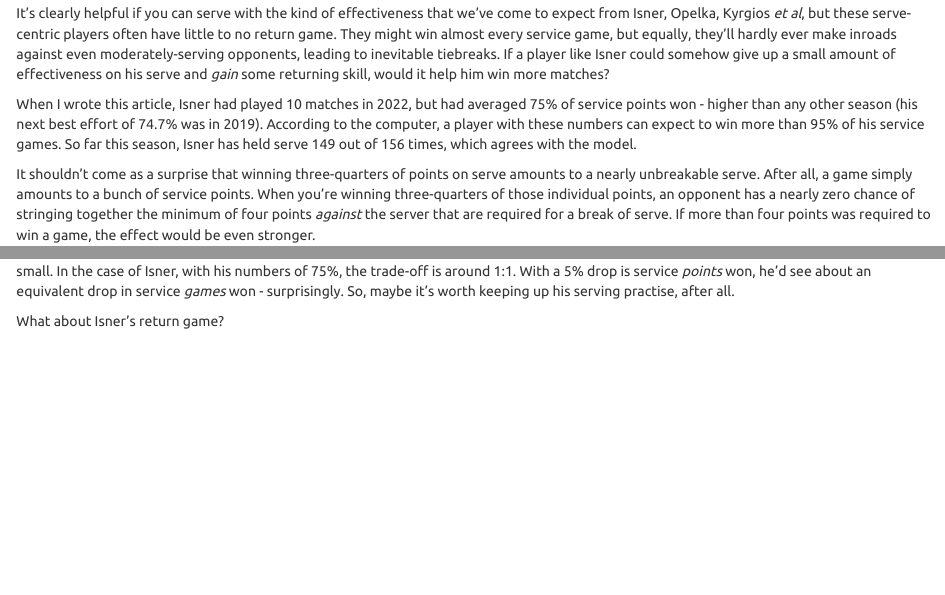
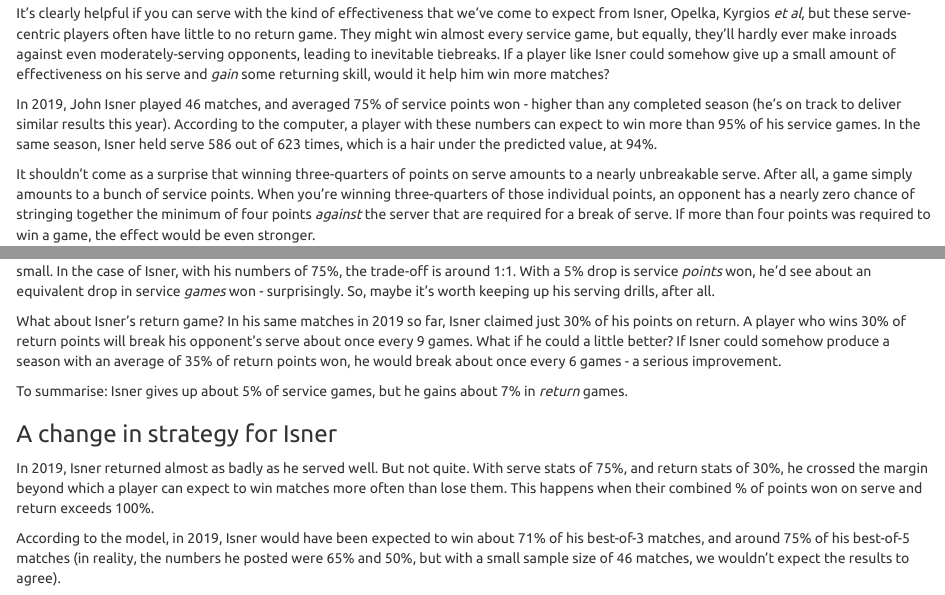
Before and after one commit to williammunn/tennis, an R Markdown document (rmarkdown/001_simulating_matches/001_simulating_matches.Rmd): the page in a window 1100 px wide, from 1580 px down, and a second part further down, joined at a grey line. The pictures show the output file rmarkdown/001_simulating_matches/001_simulating_matches.html that the author committed with the source, opened offline.

Commit message:
developed article

````diff
--- a/rmarkdown/001_simulating_matches/001_simulating_matches.R
+++ b/rmarkdown/001_simulating_matches/001_simulating_matches.R
@@ -8,7 +8,7 @@ source("load_data.R")
 
 # data for actual matches, convert to player-centric
 rm(player.data,seedings.data,tourney.data,dir)
-stats <- Data[,.(tourney_name,tourney_date,winner_name,loser_name,score,w_SvGms,w_bpSaved,w_bpFaced,l_SvGms,l_bpSaved,l_bpFaced,w_svpt,w_1stWon,w_2ndWon,l_svpt,l_1stWon,l_2ndWon)
+stats <- Data[,.(tourney_name,tourney_date,best_of,winner_name,loser_name,score,w_SvGms,w_bpSaved,w_bpFaced,l_SvGms,l_bpSaved,l_bpFaced,w_svpt,w_1stWon,w_2ndWon,l_svpt,l_1stWon,l_2ndWon)
               ][,`:=`(
                   w_sv = (w_1stWon + w_2ndWon)/w_svpt,
                   l_sv = (l_1stWon + l_2ndWon)/l_svpt)
@@ -18,7 +18,7 @@ stats <- Data[,.(tourney_name,tourney_date,winner_name,loser_name,score,w_SvGms,
                   ][,`:=`(
                     w_diff = w_sv - w_rt,
                     l_diff = l_sv - l_rt)
-                    ][,.(tourney_name,tourney_date,winner_name,loser_name,score,w_SvGms,w_bpSaved,w_bpFaced,l_SvGms,l_bpSaved,l_bpFaced,w_sv,w_rt,w_diff,l_sv,l_rt,l_diff)]
+                    ][,.(tourney_name,tourney_date,best_of,winner_name,loser_name,score,w_SvGms,w_bpSaved,w_bpFaced,l_SvGms,l_bpSaved,l_bpFaced,w_sv,w_rt,w_diff,l_sv,l_rt,l_diff)]
 
 # remove matches that ended in retirement or were walkovers, and matches without stats
 stats <- stats[!(substr(score,nchar(score)-2,nchar(score))  %in% c('RET','W/O')),]
@@ -92,16 +92,20 @@ deuces <- sapply(1:1000, function(x) {
 mean(deuces)
 # 7.6
 
-# john isner's % of points won on serve in 2021
+# john isner's % of points won on serve in 2019
 stats[(winner_name == 'John Isner' | loser_name == 'John Isner'),
 ][,sv := ifelse(winner_name == 'John Isner',w_sv,l_sv)][,.(mean(sv),.N), by = year(tourney_date)]
+
+# john isner's % of points won on return in 2019
+stats[(winner_name == 'John Isner' | loser_name == 'John Isner'),
+][,sv := ifelse(winner_name == 'John Isner',w_rt,l_rt)][,.(mean(sv),.N), by = year(tourney_date)]
 
 # probability of winning a game given different % service points won
 winners <- sapply(1:1000,function(x) {play.game("P1",0.75)[[1]]})
 sum(winners=="P1")/length(winners)
 
 # Isner's actual % of sv games won
-stats[(winner_name == 'John Isner' | loser_name == 'John Isner') & year(tourney_date) == 2022,
+stats[(winner_name == 'John Isner' | loser_name == 'John Isner') & year(tourney_date) == 2019,
 ][,`:=`(
   w_svgames_won = w_SvGms - w_bpFaced + w_bpSaved,
   l_svgames_won = l_SvGms - l_bpFaced + l_bpSaved)
@@ -109,16 +113,36 @@ stats[(winner_name == 'John Isner' | loser_name == 'John Isner') & year(tourney_
   svgames_won = ifelse(winner_name == 'John Isner',w_svgames_won,l_svgames_won),
   svgames = ifelse(winner_name == 'John Isner', w_SvGms, l_SvGms))
   ][,lapply(.SD,sum),.SDcols=c("svgames","svgames_won")]
+586/623
 
 # simulated probability of holding serve
 serve_pct <- rep(c(0.1,0.25,0.5,0.75,0.9),1000)
 outcomes <- sapply(serve_pct,function(x) play.game("P1",x)[[1]])
 data.table(points_pct = serve_pct, winner = outcomes)[,.(games_pct = sum(winner=="P1")/.N),by=points_pct]
 
-# 65% of points won
-serve_pct <- rep(0.7,1000)
+# 70% of points won
+serve_pct <- rep(0.65,1000)
 outcomes <- sapply(serve_pct,function(x) play.game("P1",x)[[1]])
 data.table(points_pct = serve_pct, winner = outcomes)[,.(games_pct = sum(winner=="P1")/.N),by=points_pct]
+
+# theoretical % of matches won with 75% / 30% attributes
+winners <- sapply(1:2000,function(x) {play.match(3,"P1",0.75,0.70)[[1]]})
+sum(winners=="P1")/length(winners)
+# 70.55%
+
+# adjust strategy
+winners <- sapply(1:2000,function(x) {play.match(3,"P1",0.70,0.65)[[1]]})
+sum(winners=="P1")/length(winners)
+# 71.75%
+
+# Isner match win % in 2019
+stats[winner_name == 'John Isner' | loser_name == 'John Isner'][, won := ifelse(winner_name == 'John Isner',1,0)
+][year(tourney_date) == 2019,.(.N,pct = sum(won)/.N), by = .(best_of)]
+
+
+
+
+
 
 # record how the result changes with respect to number of simulatons
 #ntimes <- 2000
--- a/rmarkdown/001_simulating_matches/001_simulating_matches.Rmd
+++ b/rmarkdown/001_simulating_matches/001_simulating_matches.Rmd
@@ -80,7 +80,7 @@ All of which is to say that these tennis-playing R functions are good for confir
 
 It's clearly helpful if you can serve with the kind of effectiveness that we've come to expect from Isner, Opelka, Kyrgios *et al*, but these serve-centric players often have little to no return game. They might win almost every service game, but equally, they'll hardly ever make inroads against even moderately-serving opponents, leading to inevitable tiebreaks. If a player like Isner could somehow give up a small amount of effectiveness on his serve and *gain* some returning skill, would it help him win more matches?
 
-When I wrote this article, Isner had played 10 matches in 2022, but had averaged 75% of service points won - higher than any other season (his next best effort of 74.7% was in 2019). According to the computer, a player with these numbers can expect to win more than 95% of his service games. So far this season, Isner has held serve 149 out of 156 times, which agrees with the model.
+In 2019, John Isner played 46 matches, and averaged 75% of service points won - higher than any completed season (he's on track to deliver similar results this year). According to the computer, a player with these numbers can expect to win more than 95% of his service games. In the same season, Isner held serve 586 out of 623 times, which is a hair under the predicted value, at 94%.
 
 It shouldn't come as a surprise that winning three-quarters of points on serve amounts to a nearly unbreakable serve. After all, a game simply amounts to a bunch of service points. When you're winning three-quarters of those individual points, an opponent has a nearly zero chance of stringing together the minimum of four points *against* the server that are required for a break of serve. If more than four points was required to win a game, the effect would be even stronger.
 
@@ -95,6 +95,14 @@
 data.table(points_pct = serve_pct, winner = outcomes)[,.(games_pct = sum(winner=="P1")/.N),by=points_pct]
 ```
 
-By the time a player gets to a very high percentage of service points won, the marginal gain from serving a little better, or a little worse, is small. In the case of Isner, with his numbers of 75%, the trade-off is around 1:1. With a 5% drop is service *points* won, he'd see about an equivalent drop in service *games* won - surprisingly. So, maybe it's worth keeping up his serving practise, after all.
+By the time a player gets to a very high percentage of service points won, the marginal gain from serving a little better, or a little worse, is small. In the case of Isner, with his numbers of 75%, the trade-off is around 1:1. With a 5% drop is service *points* won, he'd see about an equivalent drop in service *games* won - surprisingly. So, maybe it's worth keeping up his serving drills, after all.
 
-What about Isner's return game?
+What about Isner's return game? In his same matches in 2019 so far, Isner claimed just 30% of his points on return. A player who wins 30% of return points will break his opponent's serve about once every 9 games. What if he could a little better? If Isner could somehow produce a season with an average of 35% of return points won, he would break about once every 6 games - a serious improvement.
+
+To summarise: Isner gives up about 5% of service games, but he *gains* about 7% of return games.
+
+### A change in strategy for Isner
+
+In 2019, Isner returned almost as badly as he served well. But not quite. With serve stats of 75%, and return stats of 30%, he crossed the margin beyond which a player can expect to win matches more often than lose them. This happens when their combined % of points won on serve and return exceeds 100%.
+
+According to the model, in 2019, Isner would have been expected to win about 71% of his best-of-3 matches, and around 75% of his best-of-5 matches (in reality, the numbers he posted were 65% and 50%, but with a small sample size of 46 matches, we wouldn't expect the results to agree).
````
Also changed, not shown: rmarkdown/001_simulating_matches/001_simulating_matches.html, rmarkdown/001_simulating_matches/001_simulating_matches.Rmd (2 more changed lines), 2 other files.
